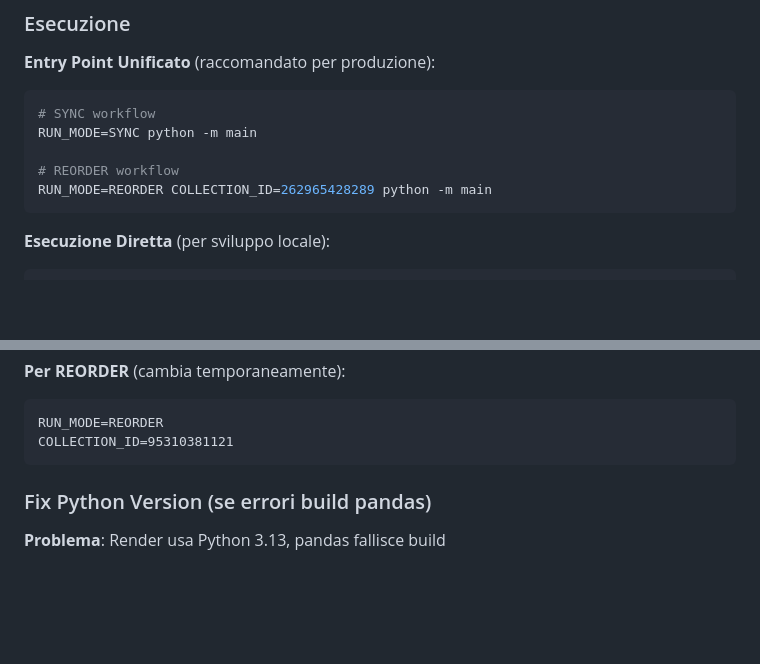
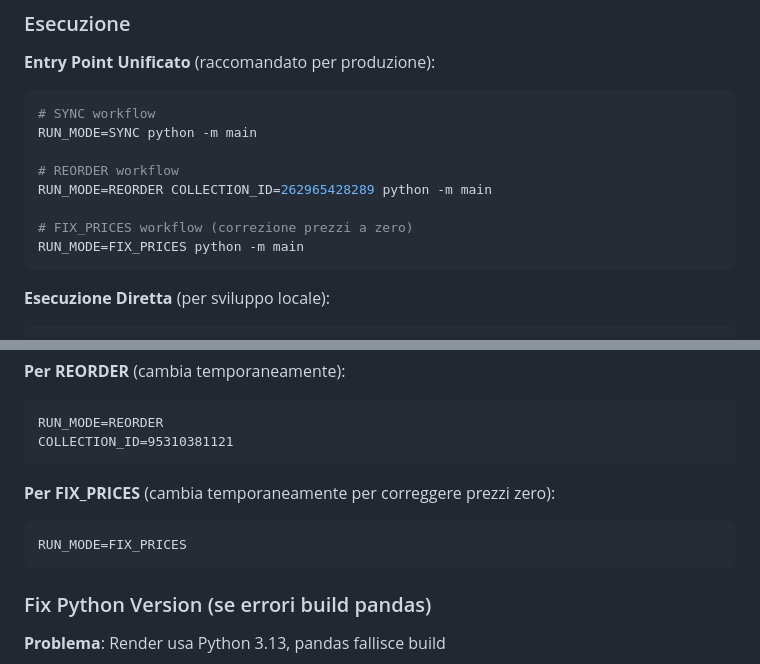
Before and after one commit to Racoon-GIT/Sync-Scansia, a Markdown page: README.md, 2 parts joined by grey strips. Drawn GitHub-style; blank space fills up the shorter version.

````diff
--- a/README.md
+++ b/README.md
@@ -54,6 +54,9 @@ RUN_MODE=SYNC python -m main
 
 # REORDER workflow
 RUN_MODE=REORDER COLLECTION_ID=262965428289 python -m main
+
+# FIX_PRICES workflow (correzione prezzi a zero)
+RUN_MODE=FIX_PRICES python -m main
 ```
 
 **Esecuzione Diretta** (per sviluppo locale):
@@ -639,6 +728,11 @@ SHOPIFY_MAX_RETRIES=5
 ```
 RUN_MODE=REORDER
 COLLECTION_ID=95310381121
+```
+
+**Per FIX_PRICES** (cambia temporaneamente per correggere prezzi zero):
+```
+RUN_MODE=FIX_PRICES
 ```
 
 ### Fix Python Version (se errori build pandas)
````
Also changed, not shown: other parts of README.md (+107 -11 lines).
